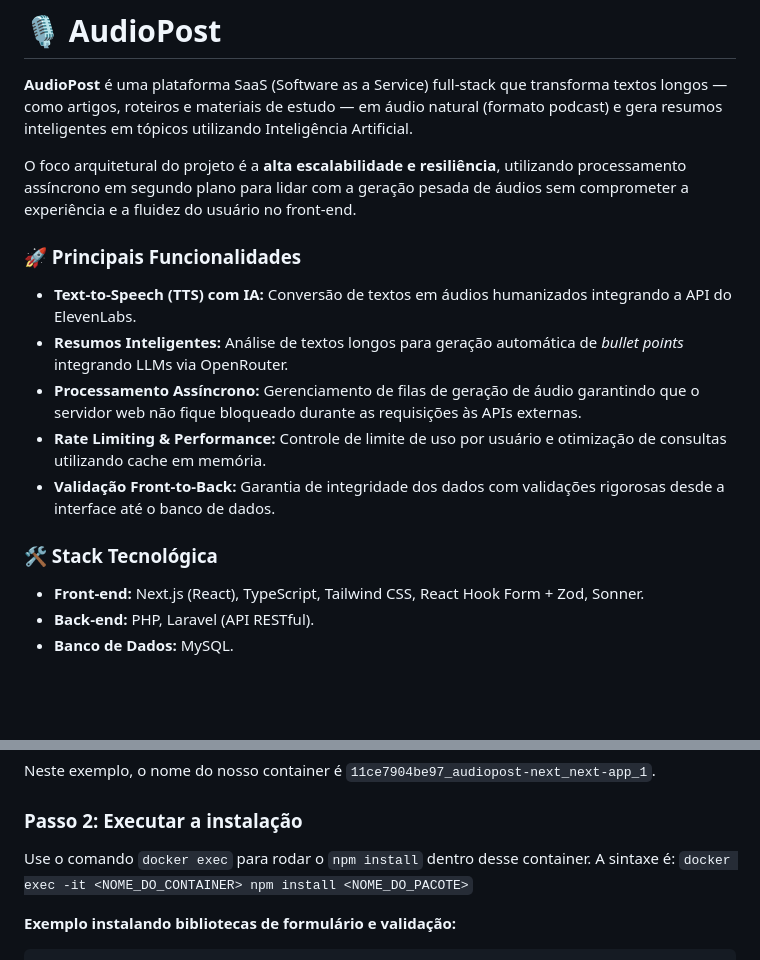
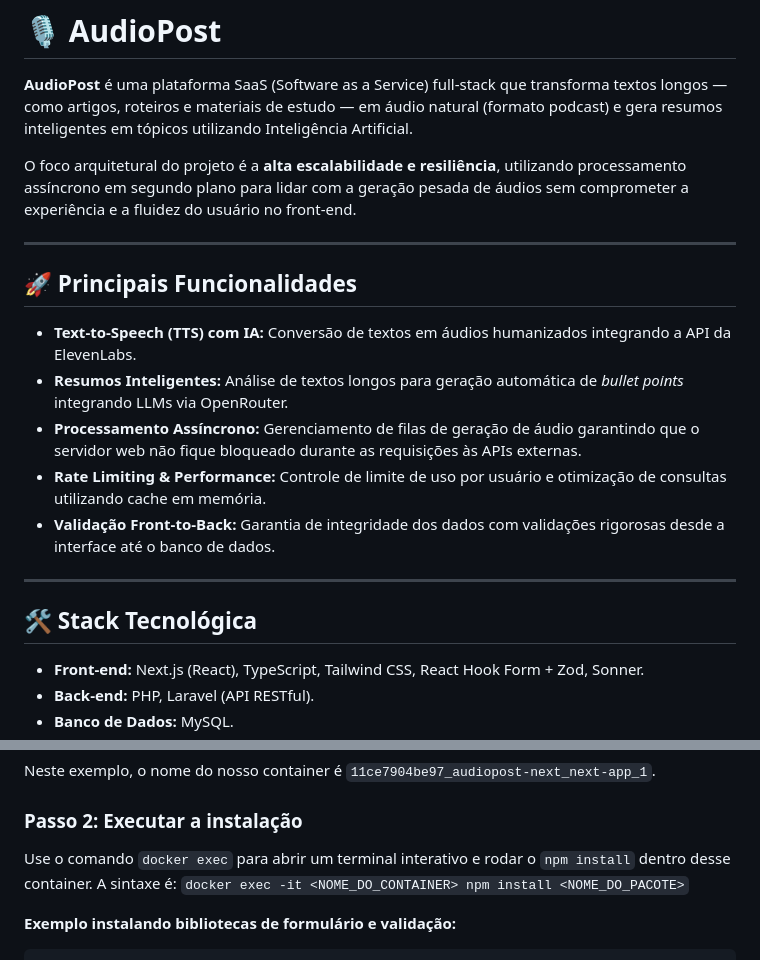
Before and after one commit to SLeess/Audio-Post, a Markdown page: README.md, 2 parts joined by grey strips. Drawn GitHub-style; blank space fills up the shorter version.

Commit message:
fix(AudioPost - Initial): :sparkles: Fix no readme para updates e usos do docker

```diff
--- a/README.md
+++ b/README.md
@@ -4,15 +4,19 @@
 
 O foco arquitetural do projeto é a **alta escalabilidade e resiliência**, utilizando processamento assíncrono em segundo plano para lidar com a geração pesada de áudios sem comprometer a experiência e a fluidez do usuário no front-end.
 
-### 🚀 Principais Funcionalidades
+---
 
-* **Text-to-Speech (TTS) com IA:** Conversão de textos em áudios humanizados integrando a API do ElevenLabs.
+## 🚀 Principais Funcionalidades
+
+* **Text-to-Speech (TTS) com IA:** Conversão de textos em áudios humanizados integrando a API da ElevenLabs.
 * **Resumos Inteligentes:** Análise de textos longos para geração automática de *bullet points* integrando LLMs via OpenRouter.
 * **Processamento Assíncrono:** Gerenciamento de filas de geração de áudio garantindo que o servidor web não fique bloqueado durante as requisições às APIs externas.
 * **Rate Limiting & Performance:** Controle de limite de uso por usuário e otimização de consultas utilizando cache em memória.
 * **Validação Front-to-Back:** Garantia de integridade dos dados com validações rigorosas desde a interface até o banco de dados.
 
-### 🛠️ Stack Tecnológica
+---
+
+## 🛠️ Stack Tecnológica
 
 * **Front-end:** Next.js (React), TypeScript, Tailwind CSS, React Hook Form + Zod, Sonner.
 * **Back-end:** PHP, Laravel (API RESTful).
@@ -103,7 +110,7 @@ Neste exemplo, o nome do nosso container é `11ce7904be97_audiopost-next_next-ap
 
 ### Passo 2: Executar a instalação
 
-Use o comando `docker exec` para rodar o `npm install` dentro desse container. A sintaxe é:
+Use o comando `docker exec` para abrir um terminal interativo e rodar o `npm install` dentro desse container. A sintaxe é:
 `docker exec -it <NOME_DO_CONTAINER> npm install <NOME_DO_PACOTE>`
 
 **Exemplo instalando bibliotecas de formulário e validação:**
```
Also changed, not shown: other parts of README.md (+8 -5 lines).
